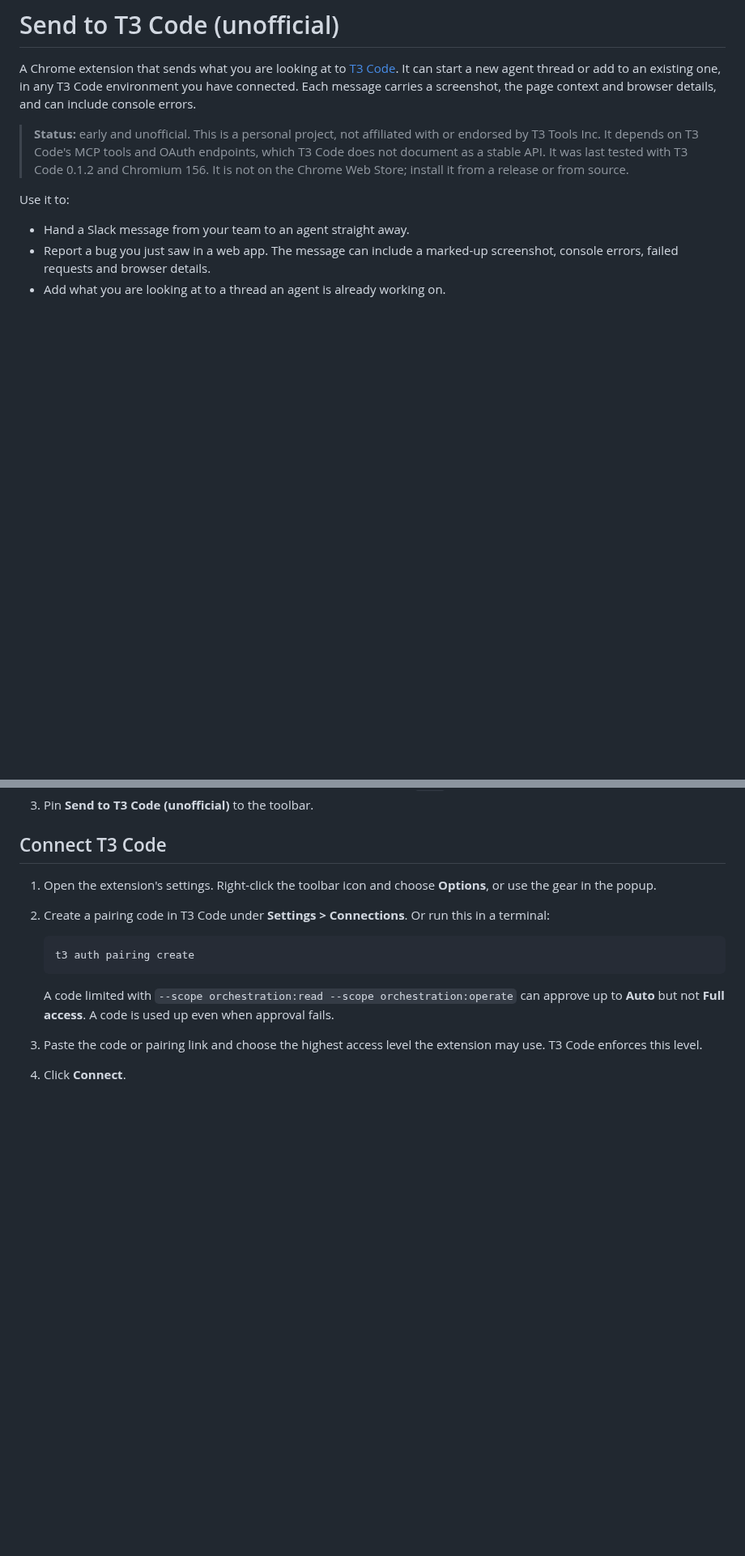
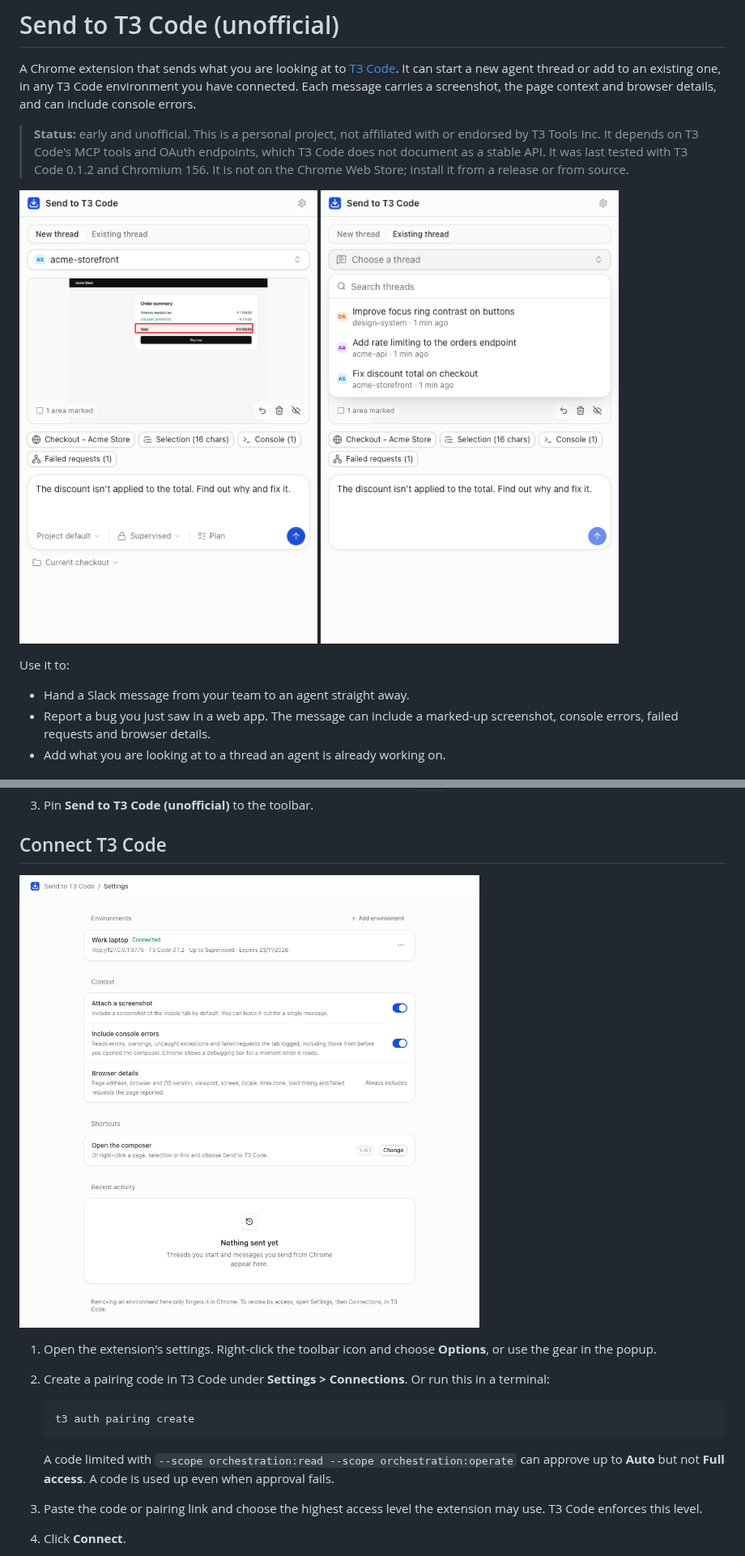
Before and after one commit to tiaanduplessis/t3-code-extension, a Markdown page: README.md, 2 parts joined by grey strips. Shown at 81% size. GitHub-like rendering; pictures changed too: docs/images/composer.png (added), docs/images/existing-thread.png (added), docs/images/settings.png (added); blank space fills up the shorter version.

Commit message:
docs: add README screenshots from a demo environment
Co-Authored-By: Claude Opus 5.5 <noreply@anthropic.com>

```diff
--- a/README.md
+++ b/README.md
@@ -3,6 +3,11 @@
 A Chrome extension that sends what you are looking at to [T3 Code](https://t3.codes). It can start a new agent thread or add to an existing one, in any T3 Code environment you have connected. Each message carries a screenshot, the page context and browser details, and can include console errors.
 
 > **Status:** early and unofficial. This is a personal project, not affiliated with or endorsed by T3 Tools Inc. It depends on T3 Code's MCP tools and OAuth endpoints, which T3 Code does not document as a stable API. It was last tested with T3 Code 0.1.2 and Chromium 156. It is not on the Chrome Web Store; install it from a release or from source.
+
+<p>
+  <img src="docs/images/composer.png" width="380" alt="The composer: a screenshot of a checkout page with the wrong total outlined in red, context chips for the page, selection, console and failed requests, and a note asking the agent to fix the discount.">
+  <img src="docs/images/existing-thread.png" width="380" alt="Sending to an existing thread: a searchable list of recent threads, each with its project badge and age.">
+</p>
 
 Use it to:
 
@@ -54,6 +59,8 @@ Then load it:
 3. Pin **Send to T3 Code (unofficial)** to the toolbar.
 
 ## Connect T3 Code
+
+<img src="docs/images/settings.png" width="640" alt="The settings page with a connected environment, context options, the keyboard shortcut and recent activity.">
 
 1. Open the extension's settings. Right-click the toolbar icon and choose **Options**, or use the gear in the popup.
 2. Create a pairing code in T3 Code under **Settings > Connections**. Or run this in a terminal:
```
Also changed, not shown: other parts of README.md (+4 -0 lines), AGENTS.md (+2 -0 lines), 1 other file.
